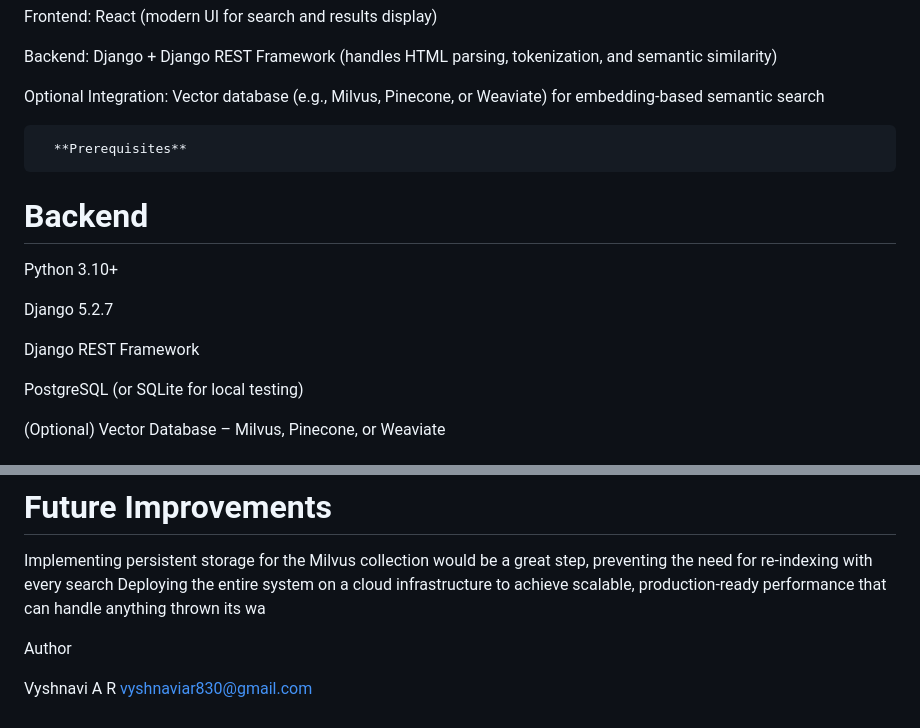
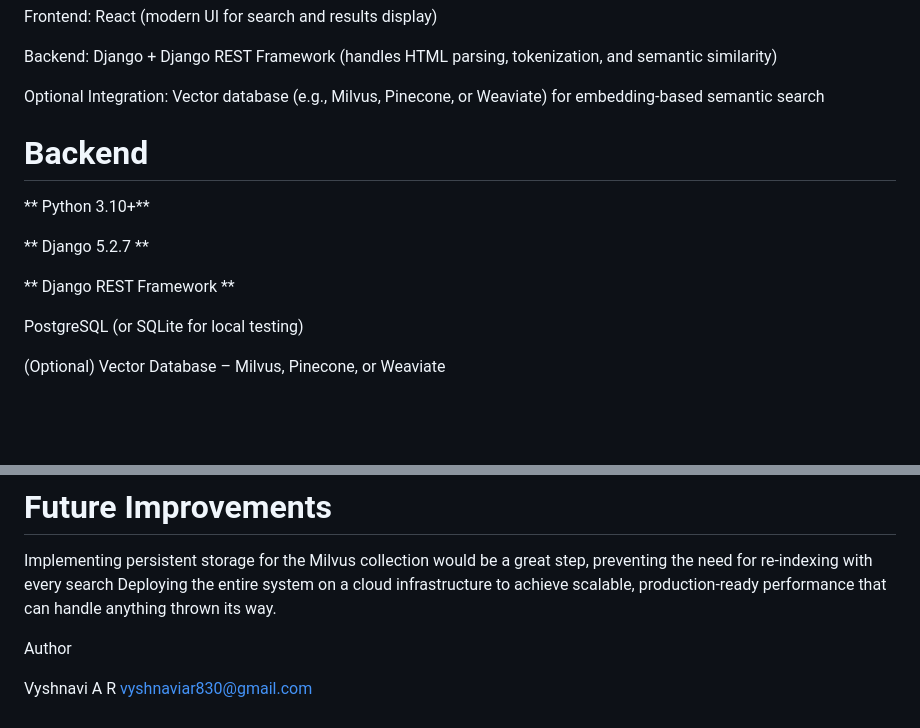
Before and after one commit to vyshnaviar/website_content_search, a Markdown page: README.md, 2 parts joined by grey strips. GitHub-like rendering; blank space fills up the shorter version.

Commit message:
Improve formatting in README.md
Updated formatting for prerequisites and section titles in README.

```diff
--- a/README.md
+++ b/README.md
@@ -12,14 +12,14 @@ Backend: Django + Django REST Framework (handles HTML parsing, tokenization, and
 
 Optional Integration: Vector database (e.g., Milvus, Pinecone, or Weaviate) for embedding-based semantic search
 
-      **Prerequisites**
+
 # Backend
 
-Python 3.10+
+** Python 3.10+**
 
-Django 5.2.7
+** Django 5.2.7 **
 
-Django REST Framework
+** Django REST Framework **
 
 PostgreSQL (or SQLite for local testing)
 
@@ -195,7 +195,7 @@ Practical knowledge of vector databases for real-world text retrieval
 # Future Improvements
 
 Implementing persistent storage for the Milvus collection would be a great step, preventing the need for re-indexing with every search
-Deploying the entire system on a cloud infrastructure to achieve scalable, production-ready performance that can handle anything thrown its wa
+Deploying the entire system on a cloud infrastructure to achieve scalable, production-ready performance that can handle anything thrown its way.
 
 
 Author
```
Also changed, not shown: other parts of README.md (+1 -1 lines).
